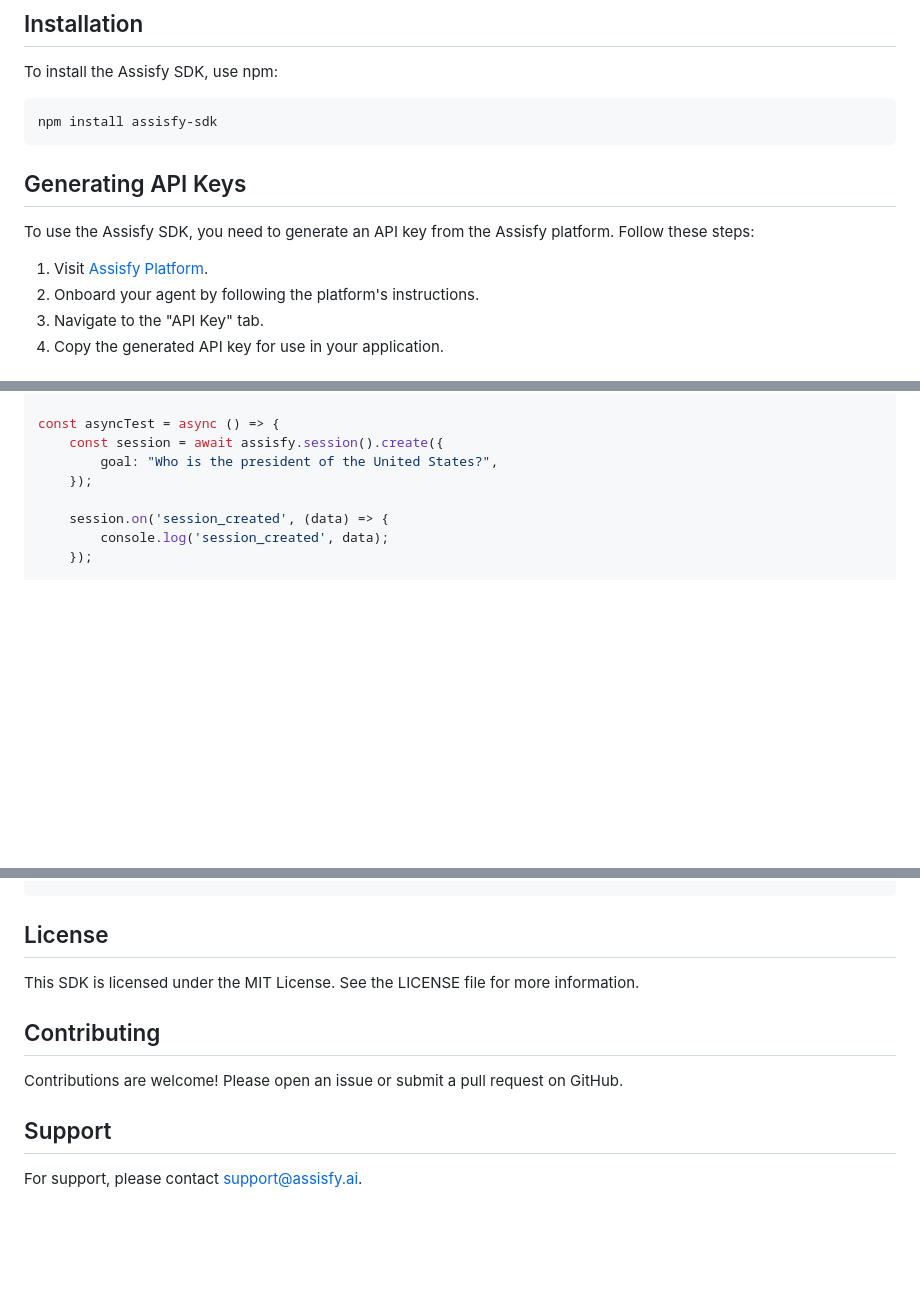
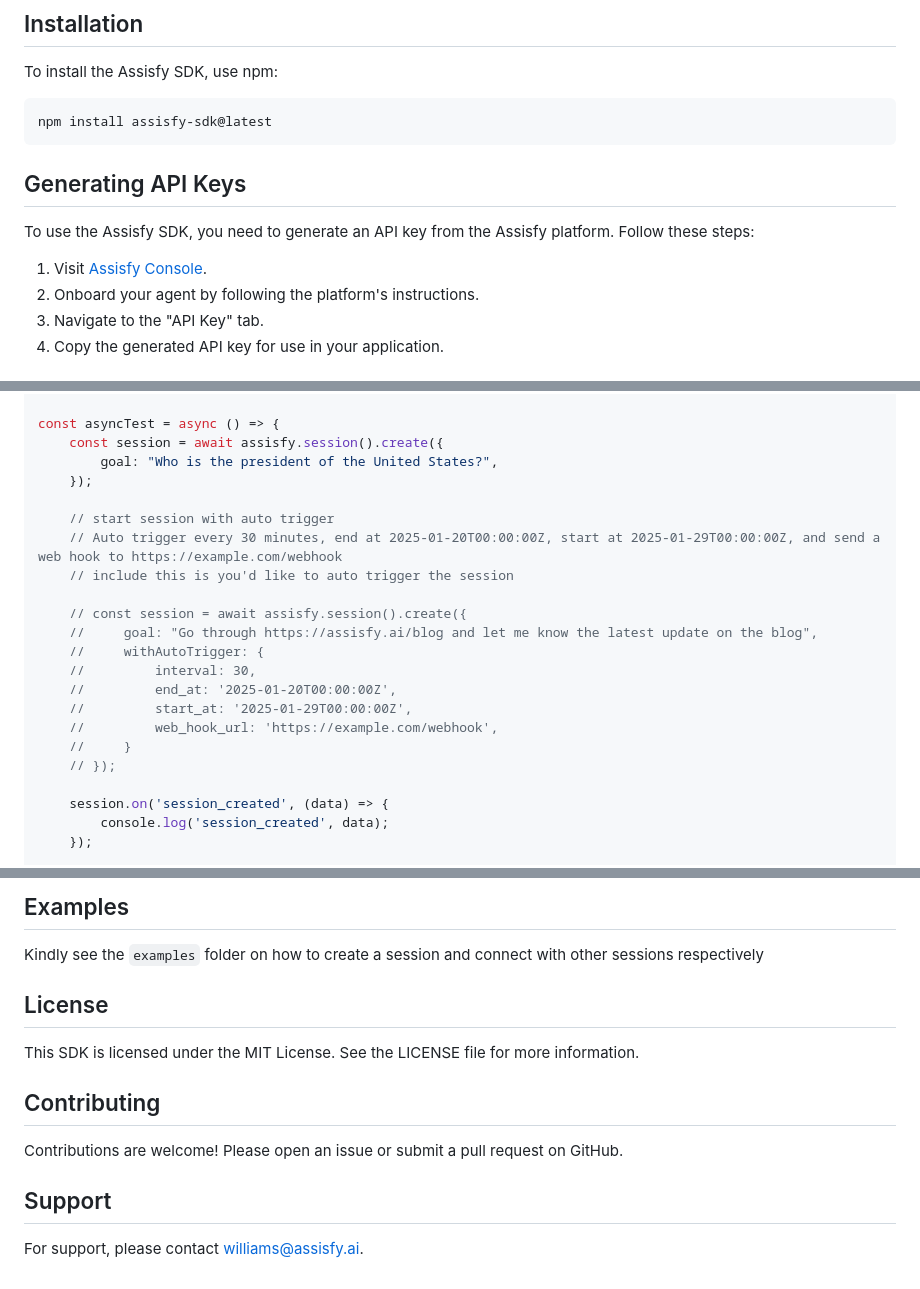
Before and after one commit to Assisfy-Web/assisfy-sdk, a Markdown page: readme.md, 3 parts joined by grey strips. Rendered like a GitHub page; blank space fills up the shorter version.

````diff
--- a/readme.md
+++ b/readme.md
@@ -9,14 +9,14 @@ The Assisfy SDK allows developers to integrate Assisfy's AI capabilities into th
 To install the Assisfy SDK, use npm:
 
 ```bash
-npm install assisfy-sdk
+npm install assisfy-sdk@latest
 ```
 
 ## Generating API Keys
 
 To use the Assisfy SDK, you need to generate an API key from the Assisfy platform. Follow these steps:
 
-1. Visit [Assisfy Platform](https://app.assisfy.ai).
+1. Visit [Assisfy Console](https://app.assisfy.ai).
 2. Onboard your agent by following the platform's instructions.
 3. Navigate to the "API Key" tab.
 4. Copy the generated API key for use in your application.
@@ -37,6 +37,20 @@ const asyncTest = async () => {
     const session = await assisfy.session().create({
         goal: "Who is the president of the United States?",
     });
+
+    // start session with auto trigger
+    // Auto trigger every 30 minutes, end at 2025-01-20T00:00:00Z, start at 2025-01-29T00:00:00Z, and send a web hook to https://example.com/webhook
+    // include this is you'd like to auto trigger the session
+
+    // const session = await assisfy.session().create({
+    //     goal: "Go through https://assisfy.ai/blog and let me know the latest update on the blog",
+    //     withAutoTrigger: {
+    //         interval: 30,
+    //         end_at: '2025-01-20T00:00:00Z',
+    //         start_at: '2025-01-29T00:00:00Z',
+    //         web_hook_url: 'https://example.com/webhook',
+    //     }
+    // });
 
     session.on('session_created', (data) => {
         console.log('session_created', data);
@@ -123,3 +219,6 @@ if (data.data.resource_type === 'request_user_input') {
+## Examples
+
+Kindly see the `examples` folder on how to create a session and connect with other sessions respectively
 
 ## License
 
@@ -131,4 +230,4 @@ Contributions are welcome! Please open an issue or submit a pull request on GitH
 
 ## Support
 
-For support, please contact [support@assisfy.ai](mailto:support@assisfy.ai).
+For support, please contact [williams@assisfy.ai](mailto:williams@assisfy.ai).
````
Also changed, not shown: other parts of readme.md (+87 -5 lines).
